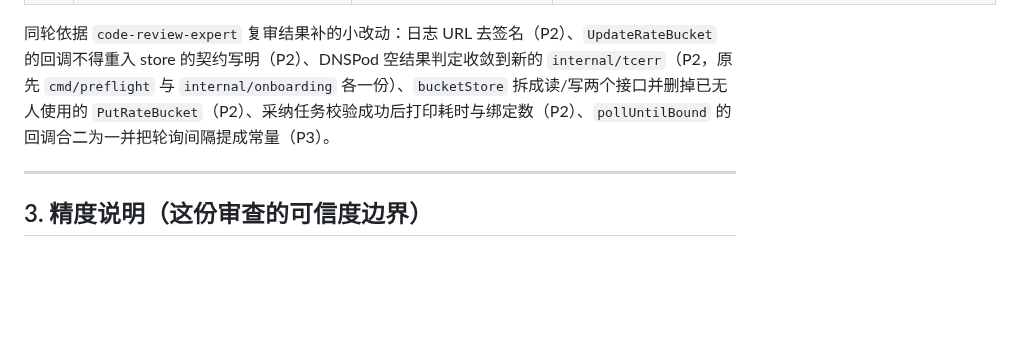
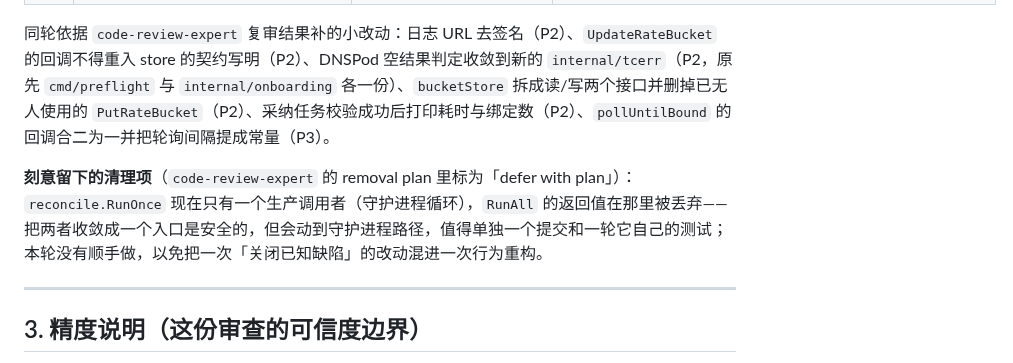
Before and after one commit to susunola/wecert, a Markdown page: docs/code-review-ocr-2026-09-17.md, the part around the change. GitHub-like rendering; blank space fills up the shorter version.

Commit message:
docs: record the deliberately deferred cleanup from the review

```diff
--- a/docs/code-review-ocr-2026-09-17.md
+++ b/docs/code-review-ocr-2026-09-17.md
@@ -104,6 +104,8 @@ clear 先落盘，提升与删单在事务里。事务失败时（错误信息
 
 同轮依据 `code-review-expert` 复审结果补的小改动：日志 URL 去签名（P2）、`UpdateRateBucket` 的回调不得重入 store 的契约写明（P2）、DNSPod 空结果判定收敛到新的 `internal/tcerr`（P2，原先 `cmd/preflight` 与 `internal/onboarding` 各一份）、`bucketStore` 拆成读/写两个接口并删掉已无人使用的 `PutRateBucket`（P2）、采纳任务校验成功后打印耗时与绑定数（P2）、`pollUntilBound` 的回调合二为一并把轮询间隔提成常量（P3）。
 
+**刻意留下的清理项**（`code-review-expert` 的 removal plan 里标为「defer with plan」）：`reconcile.RunOnce` 现在只有一个生产调用者（守护进程循环），`RunAll` 的返回值在那里被丢弃——把两者收敛成一个入口是安全的，但会动到守护进程路径，值得单独一个提交和一轮它自己的测试；本轮没有顺手做，以免把一次「关闭已知缺陷」的改动混进一次行为重构。
+
 ---
 
 ## 3. 精度说明（这份审查的可信度边界）
```
